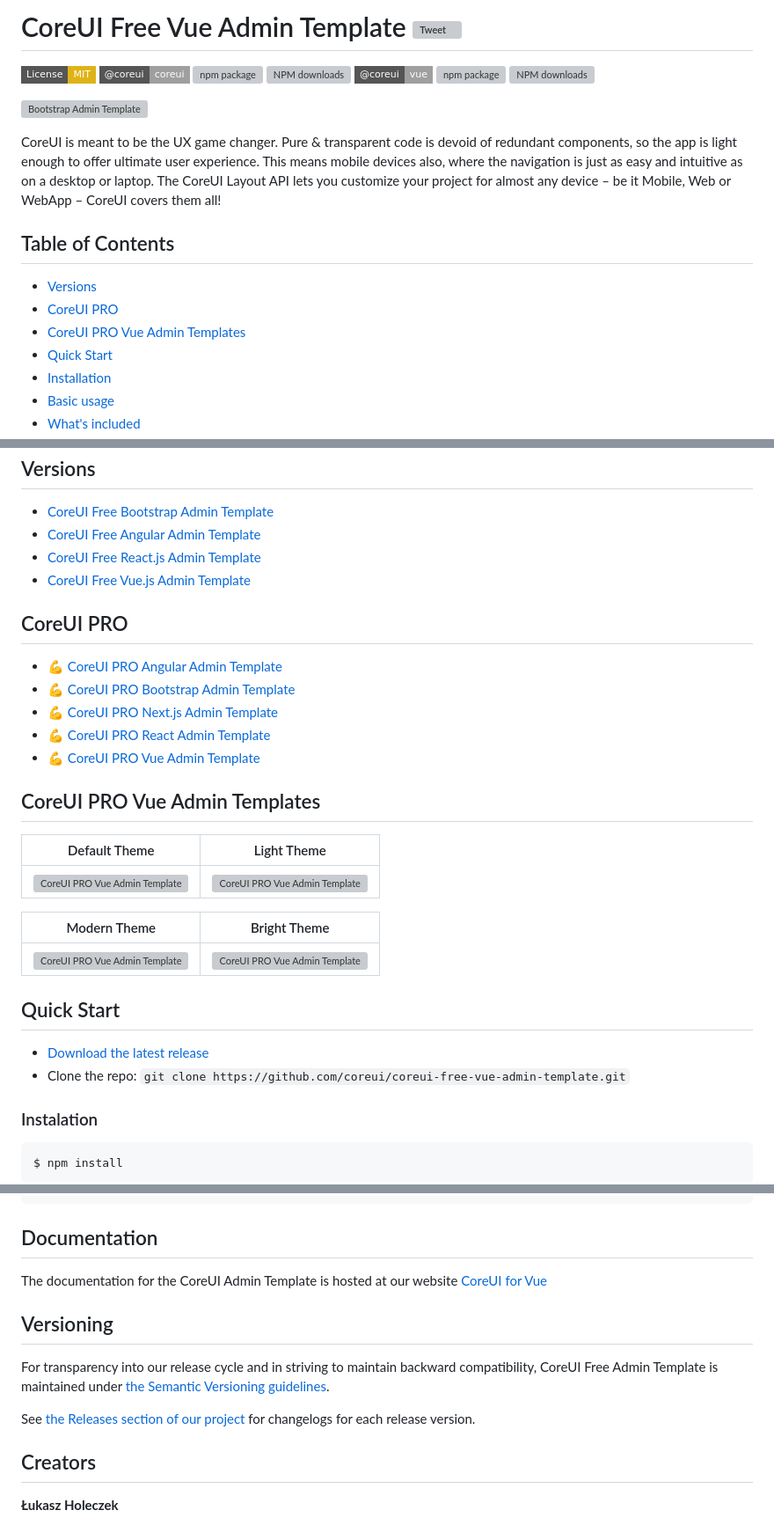
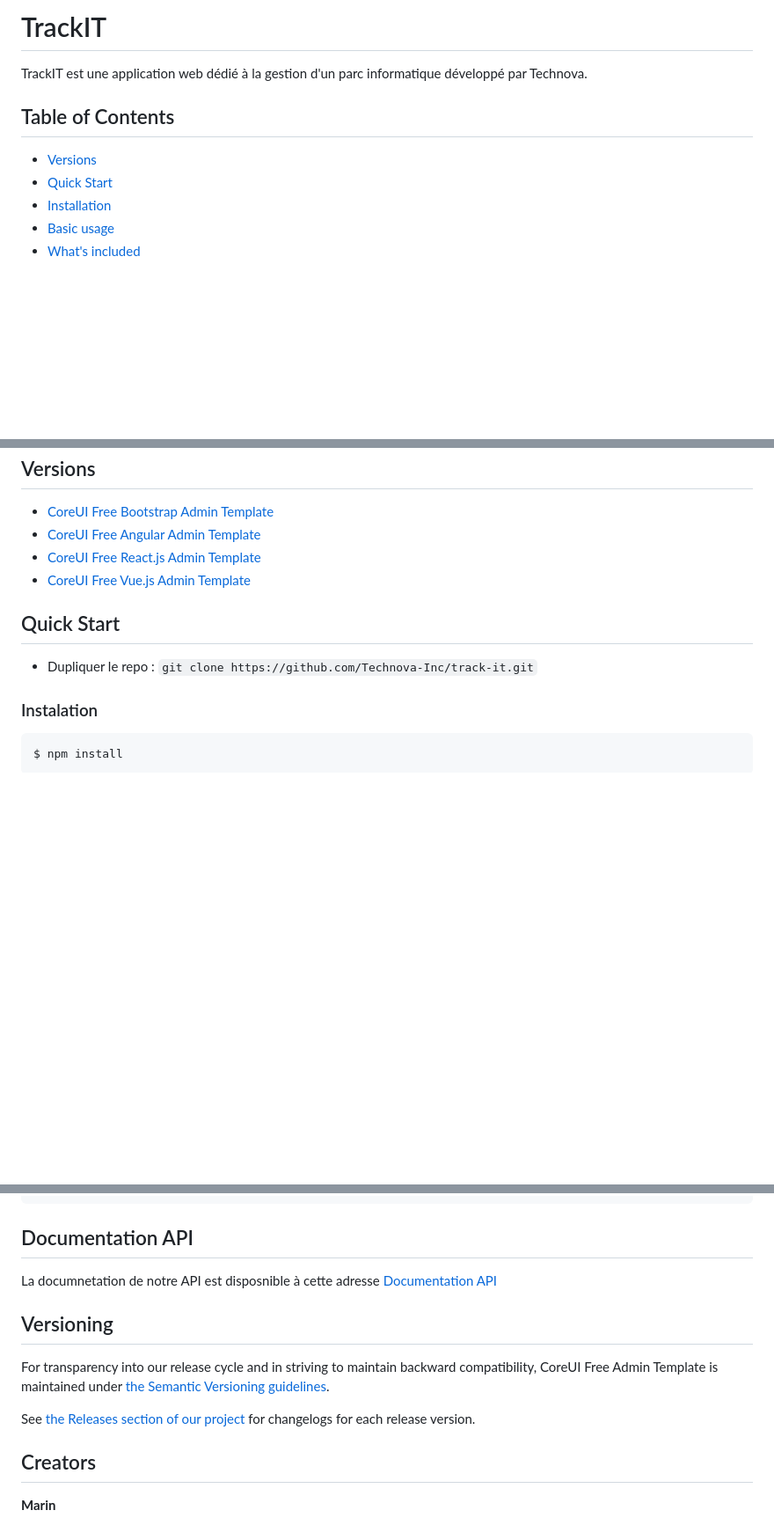
Before and after one commit to Technova-Inc/track-it, a Markdown page: README.md, 3 parts joined by grey strips. Shown at 88% size. Rendered like a GitHub page; badges without logos; blank space fills up the shorter version; grey boxes are pictures that could not be loaded.

Commit message:
:wrench: MAJ readme

````diff
--- a/README.md
+++ b/README.md
@@ -1,30 +1,9 @@
-# CoreUI Free Vue Admin Template [![Tweet](https://img.shields.io/twitter/url/http/shields.io.svg?style=social&logo=twitter)](https://twitter.com/intent/tweet?text=CoreUI%20-%20Free%Vue%204%20Admin%20Template%20&url=https://coreui.io&hashtags=bootstrap,admin,template,dashboard,panel,free,angular,react,vue)
-
-[![License: MIT](https://img.shields.io/badge/License-MIT-yellow.svg?style=flat-square)](https://opensource.org/licenses/MIT)
-[![@coreui coreui](https://img.shields.io/badge/@coreui%20-coreui-lightgrey.svg?style=flat-square)](https://github.com/coreui/coreui)
-[![npm package][npm-coreui-badge]][npm-coreui]
-[![NPM downloads][npm-coreui-download]][npm-coreui]
-[![@coreui vue](https://img.shields.io/badge/@coreui%20-vue-lightgrey.svg?style=flat-square)](https://github.com/coreui/vue)
-[![npm package][npm-coreui-vue-badge]][npm-coreui-vue]
-[![NPM downloads][npm-coreui-vue-download]][npm-coreui-vue]
-
-[npm-coreui]: https://www.npmjs.com/package/@coreui/coreui
-[npm-coreui-badge]: https://img.shields.io/npm/v/@coreui/coreui.png?style=flat-square
-[npm-coreui-download]: https://img.shields.io/npm/dm/@coreui/coreui.svg?style=flat-square
-[npm-coreui-vue]: https://www.npmjs.com/package/@coreui/vue
-[npm-coreui-vue-badge]: https://img.shields.io/npm/v/@coreui/vue.png?style=flat-square
-[npm-coreui-vue-download]: https://img.shields.io/npm/dm/@coreui/vue.svg?style=flat-square
-[npm]: https://www.npmjs.com/package/@coreui/vue
-
-[![Bootstrap Admin Template](https://assets.coreui.io/products/coreui-free-bootstrap-admin-template-light-dark.webp)](https://coreui.io/product/free-react-admin-template/)
-
-CoreUI is meant to be the UX game changer. Pure & transparent code is devoid of redundant components, so the app is light enough to offer ultimate user experience. This means mobile devices also, where the navigation is just as easy and intuitive as on a desktop or laptop. The CoreUI Layout API lets you customize your project for almost any device – be it Mobile, Web or WebApp – CoreUI covers them all!
+# TrackIT
+TrackIT est une application web dédié à la gestion d'un parc informatique développé par Technova.
 
 ## Table of Contents
 
 * [Versions](#versions)
-* [CoreUI PRO](#coreui-pro)
-* [CoreUI PRO Vue Admin Templates](#coreui-pro-vue-admin-templates)
 * [Quick Start](#quick-start)
 * [Installation](#installation)
 * [Basic usage](#basic-usage)
@@ -43,28 +22,9 @@ CoreUI is meant to be the UX game changer. Pure & transparent code is devoid of
 * [CoreUI Free React.js Admin Template](https://github.com/coreui/coreui-free-react-admin-template)
 * [CoreUI Free Vue.js Admin Template](https://github.com/coreui/coreui-free-vue-admin-template)
 
-## CoreUI PRO
-
-* 💪  [CoreUI PRO Angular Admin Template](https://coreui.io/product/angular-dashboard-template/)
-* 💪  [CoreUI PRO Bootstrap Admin Template](https://coreui.io/product/bootstrap-dashboard-template/)
-* 💪  [CoreUI PRO Next.js Admin Template](https://coreui.io/product/next-js-dashboard-template/)
-* 💪  [CoreUI PRO React Admin Template](https://coreui.io/product/react-dashboard-template/)
-* 💪  [CoreUI PRO Vue Admin Template](https://coreui.io/product/vue-dashboard-template/)
-
-## CoreUI PRO Vue Admin Templates
-
-| Default Theme | Light Theme |
-| --- | --- |
-| [![CoreUI PRO Vue Admin Template](https://coreui.io/images/templates/coreui_pro_default_light_dark.webp)](https://coreui.io/product/vue-dashboard-template/?theme=default) | [![CoreUI PRO Vue Admin Template](https://coreui.io/images/templates/coreui_pro_light_light_dark.webp)](https://coreui.io/product/vue-dashboard-template/?theme=light)|
-
-| Modern Theme | Bright Theme |
-| --- | --- |
-| [![CoreUI PRO Vue Admin Template](https://coreui.io/images/templates/coreui_pro_default_v3_light_dark.webp)](https://coreui.io/product/vue-dashboard-template/?theme=modern) | [![CoreUI PRO Vue Admin Template](https://coreui.io/images/templates/coreui_pro_light_v3_light_dark.webp)](https://coreui.io/product/vue-dashboard-template/?theme=bright)|
-
 ## Quick Start
 
-- [Download the latest release](https://github.com/coreui/coreui-free-vue-admin-template/archive/refs/heads/main.zip)
-- Clone the repo: `git clone https://github.com/coreui/coreui-free-vue-admin-template.git`
+- Dupliquer le repo : `git clone https://github.com/Technova-Inc/track-it.git`
 
 ### Instalation
 
@@ -134,9 +94,9 @@ coreui-free-vue-admin-template
 └── vite.config.mjs
 ```
 
-## Documentation
+## Documentation API
 
-The documentation for the CoreUI Admin Template is hosted at our website [CoreUI for Vue](https://coreui.io/vue/docs/templates/installation.html)
+La documnetation de notre API est disposnible à cette adresse [Documentation API](https://coreui.io/vue/docs/templates/installation.html)
 
 ## Versioning
 
@@ -146,5 +106,5 @@ See [the Releases section of our project](https://github.com/coreui/coreui-free-
 
 ## Creators
 
-**Łukasz Holeczek**
+**Marin**
 
````
Also changed, not shown: other parts of README.md (+3 -10 lines).
